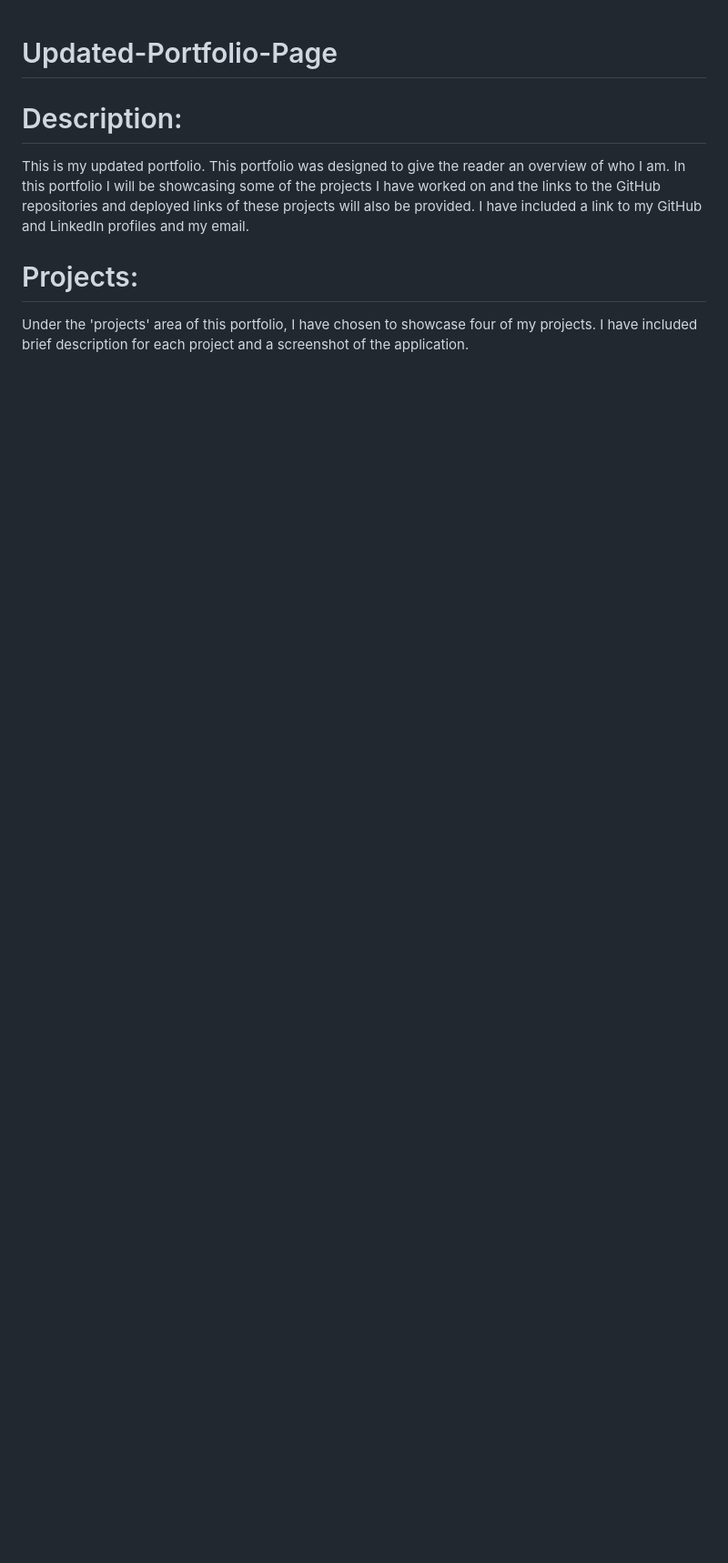
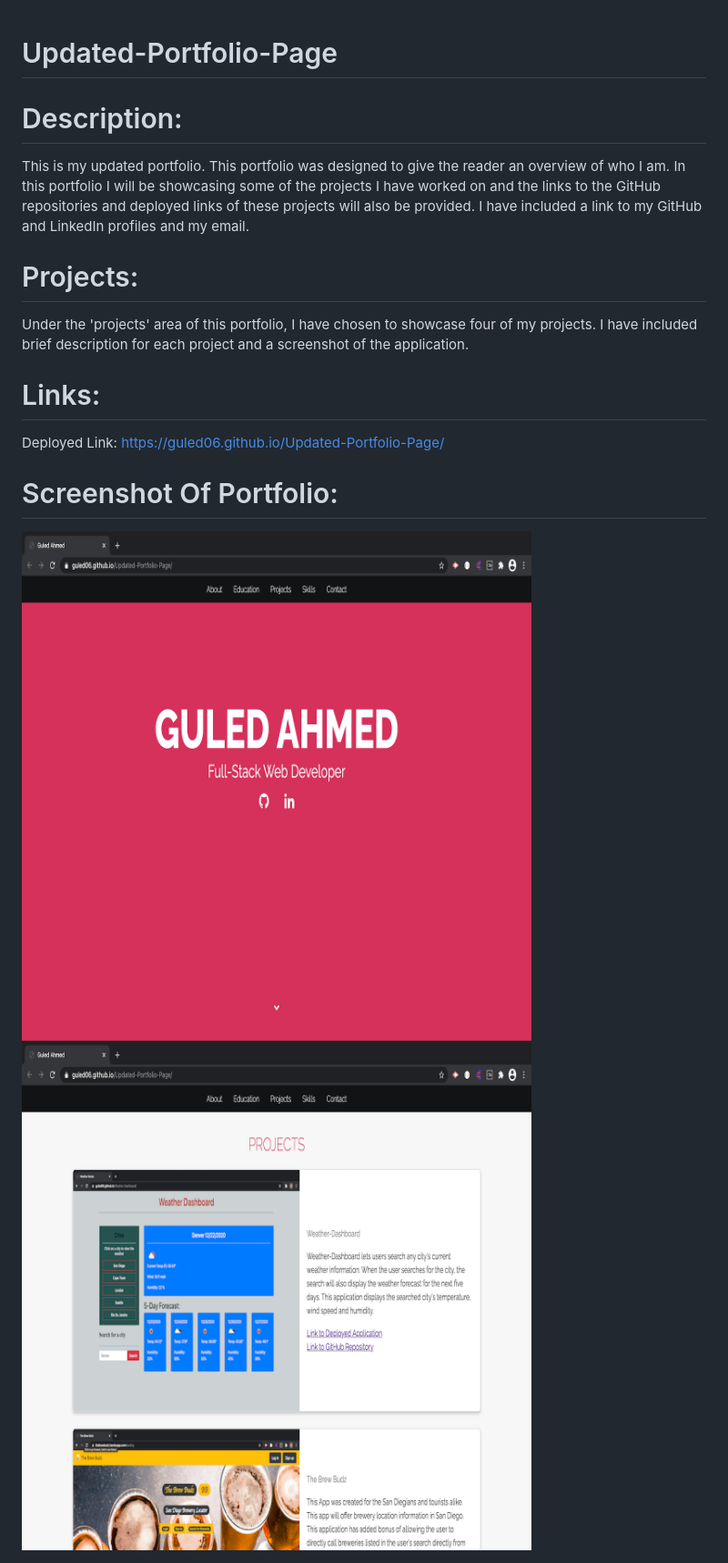
Before and after one commit to Guled06/Updated-Portfolio-Page, a Markdown page: README.md, the part around the change. Shown: that part at 91% size. GitHub-like rendering; pictures changed too: docs/portfolio-screenshot-one.png (added), docs/portfolio-screenshot-two.png (added); blank space fills up the shorter version.

Commit message:
adding comments to the readme file, added a docs folder containing two screenshot images for the readme file

```diff
--- a/README.md
+++ b/README.md
@@ -7,3 +7,13 @@ This is my updated portfolio. This portfolio was designed to give the reader an
 # Projects:
 
 Under the 'projects' area of this portfolio, I have chosen to showcase four of my projects. I have included brief description for each project and a screenshot of the application.
+
+# Links:
+
+Deployed Link: https://guled06.github.io/Updated-Portfolio-Page/
+
+# Screenshot Of Portfolio:
+
+<img src="docs/portfolio-screenshot-one.png">
+<br>
+<img src="docs/portfolio-screenshot-two.png">
```
